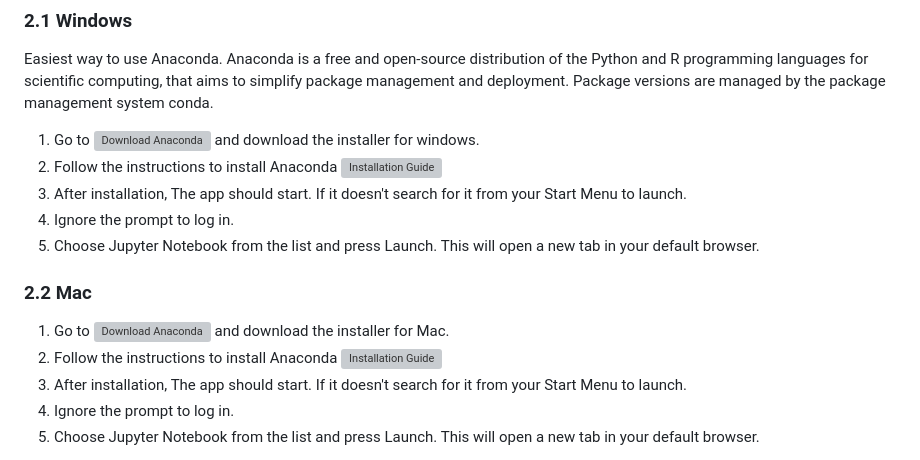
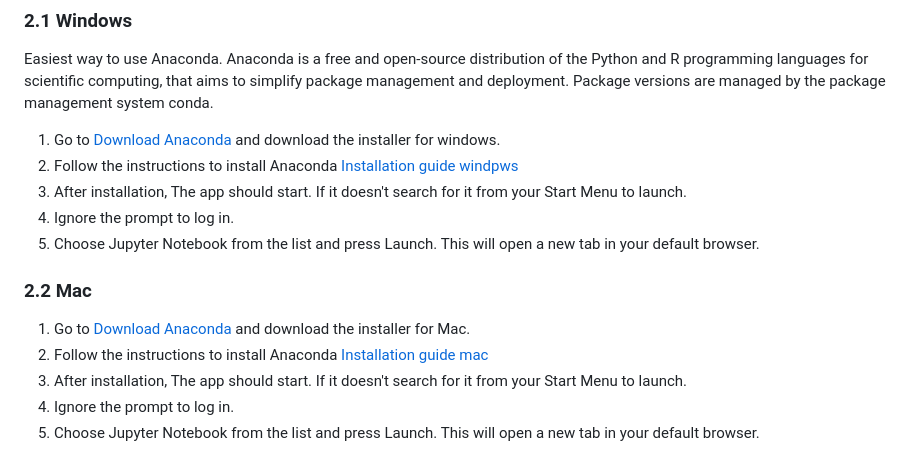
Before and after one commit to qualitia-cdev/jpaawg6th-handson, a Markdown page: README.md, the part around the change. Rendered like a GitHub page; grey boxes are pictures that could not be loaded.

Commit message:
fix: typo

```diff
--- a/README.md
+++ b/README.md
@@ -52,16 +52,16 @@ Then you can install following libraries using pip.
 
 Easiest way to use Anaconda. Anaconda is a free and open-source distribution of the Python and R programming languages for scientific computing, that aims to simplify package management and deployment. Package versions are managed by the package management system conda.
 
-1) Go to ![Download Anaconda](https://www.anaconda.com/download#downloads) and download the installer for windows.
-2) Follow the instructions to install Anaconda ![Installation Guide](https://docs.anaconda.com/free/anaconda/install/windows/)
+1) Go to [Download Anaconda](https://www.anaconda.com/download#downloads) and download the installer for windows.
+2) Follow the instructions to install Anaconda [Installation guide windpws](https://docs.anaconda.com/free/anaconda/install/windows/)
 3) After installation, The app should start. If it doesn't search for it from your Start Menu to launch.
 4) Ignore the prompt to log in.
 5) Choose Jupyter Notebook from the list and press Launch. This will open a new tab in your default browser.
 
 ### 2.2 Mac
 
-1) Go to ![Download Anaconda](https://www.anaconda.com/download#downloads) and download the installer for Mac.
-2) Follow the instructions to install Anaconda ![Installation Guide](https://docs.anaconda.com/free/anaconda/install/mac-os/)
+1) Go to [Download Anaconda](https://www.anaconda.com/download#downloads) and download the installer for Mac.
+2) Follow the instructions to install Anaconda [Installation guide mac](https://docs.anaconda.com/free/anaconda/install/mac-os/)
 3) After installation, The app should start. If it doesn't search for it from your Start Menu to launch.
 4) Ignore the prompt to log in.
 5) Choose Jupyter Notebook from the list and press Launch. This will open a new tab in your default browser.
```
